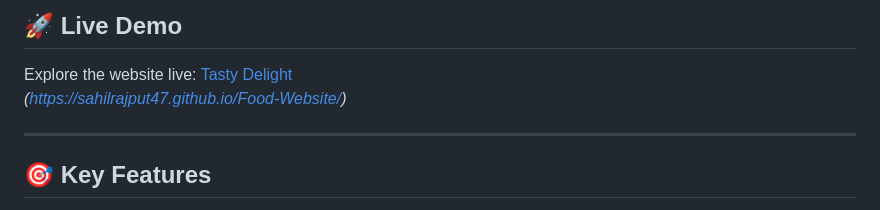
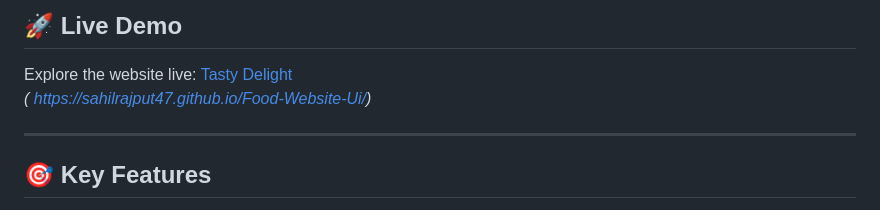
Before and after one commit to sahiloncode/Food-Website-Ui, a Markdown page: README.md, the part around the change. Drawn GitHub-style.

```diff
--- a/README.md
+++ b/README.md
@@ -10,7 +10,7 @@
 ## 🚀 Live Demo
 
 Explore the website live: [Tasty Delight](#)
-_(https://sahilrajput47.github.io/Food-Website/)_
+_( https://sahilrajput47.github.io/Food-Website-Ui/)_
 
 ---
 
```
